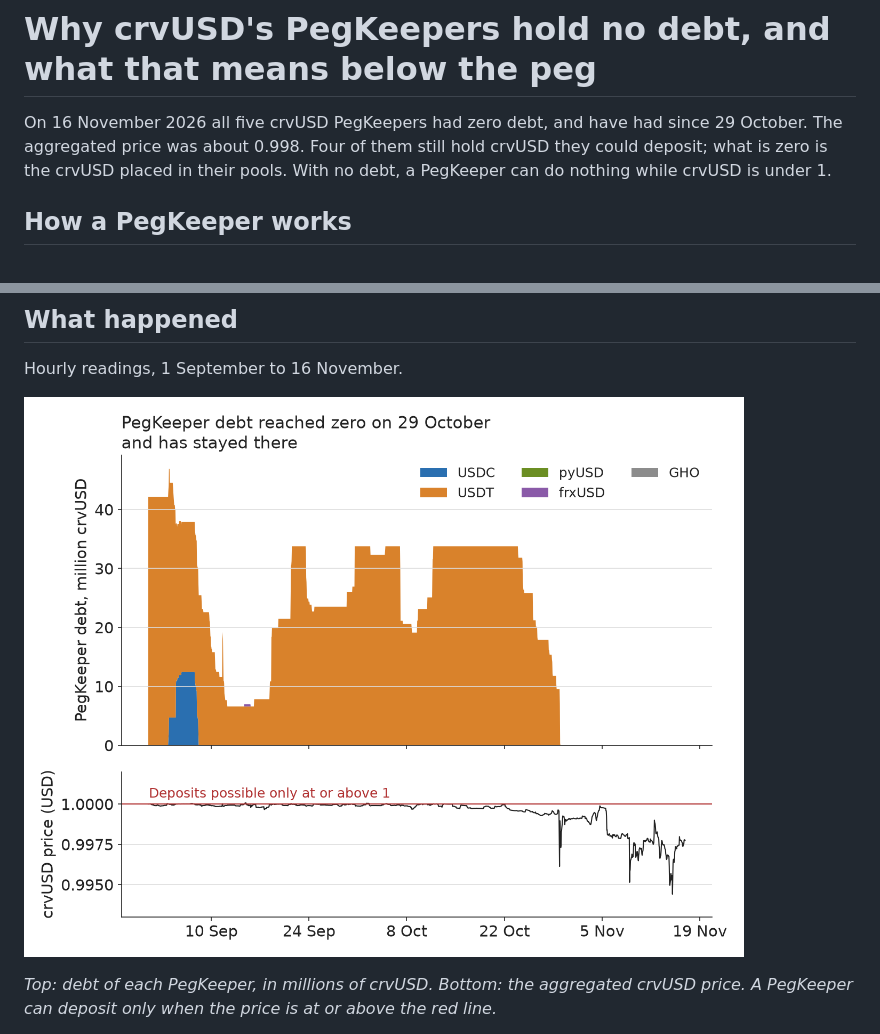
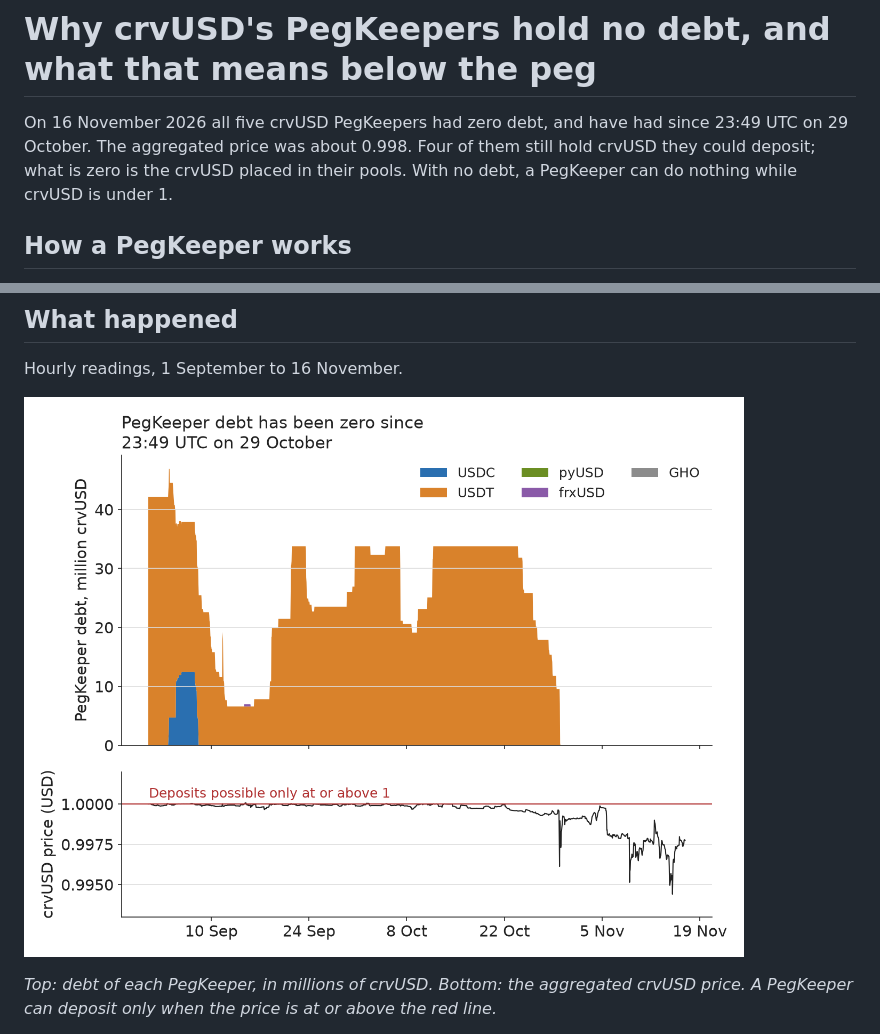
Before and after one commit to x-pertknight/crvusd-soft-liquidation-flush, a Markdown page: article.md, 2 parts joined by grey strips. Rendered like a GitHub page; pictures changed too: charts/R2_C1_debt_and_price.png.

```diff
--- a/article.md
+++ b/article.md
@@ -1,6 +1,6 @@
 # Why crvUSD's PegKeepers hold no debt, and what that means below the peg
 
-On 16 November 2026 all five crvUSD PegKeepers had zero debt, and have had since 29 October. The aggregated price was about 0.998. Four of them still hold crvUSD they could deposit; what is zero is the crvUSD placed in their pools. With no debt, a PegKeeper can do nothing while crvUSD is under 1.
+On 16 November 2026 all five crvUSD PegKeepers had zero debt, and have had since 23:49 UTC on 29 October. The aggregated price was about 0.998. Four of them still hold crvUSD they could deposit; what is zero is the crvUSD placed in their pools. With no debt, a PegKeeper can do nothing while crvUSD is under 1.
 
 ## How a PegKeeper works
 
```
Also changed, not shown: README.md (+6 -2 lines), RELEASE2.md (+1 -1 lines), charts/summary.png, 8 other files.
